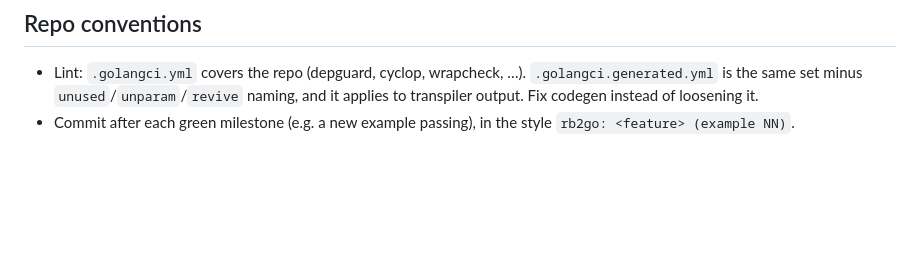
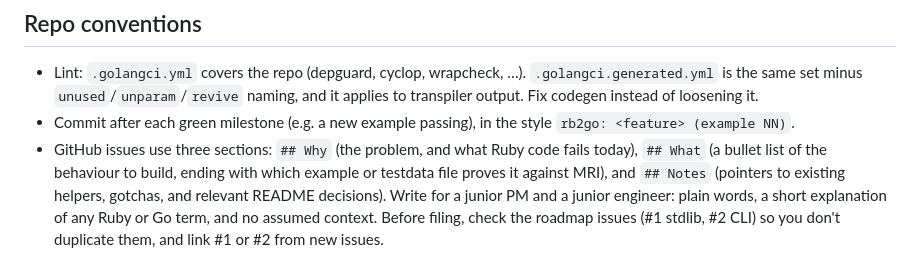
Before and after one commit to jtarchie/ruby2go, a Markdown page: CLAUDE.md, the part around the change. GitHub-like rendering; blank space fills up the shorter version.

Commit message:
rb2go: CLAUDE.md issue format (Why/What/Notes)
Co-Authored-By: Claude Opus 5.5 <noreply@anthropic.com>

```diff
--- a/CLAUDE.md
+++ b/CLAUDE.md
@@ -73,3 +73,4 @@ Smaller cases go in `testdata/`:
 
 - Lint: `.golangci.yml` covers the repo (depguard, cyclop, wrapcheck, …). `.golangci.generated.yml` is the same set minus `unused`/`unparam`/`revive` naming, and it applies to transpiler output. Fix codegen instead of loosening it.
 - Commit after each green milestone (e.g. a new example passing), in the style `rb2go: <feature> (example NN)`.
+- GitHub issues use three sections: `## Why` (the problem, and what Ruby code fails today), `## What` (a bullet list of the behaviour to build, ending with which example or testdata file proves it against MRI), and `## Notes` (pointers to existing helpers, gotchas, and relevant README decisions). Write for a junior PM and a junior engineer: plain words, a short explanation of any Ruby or Go term, and no assumed context. Before filing, check the roadmap issues (#1 stdlib, #2 CLI) so you don't duplicate them, and link #1 or #2 from new issues.
```
